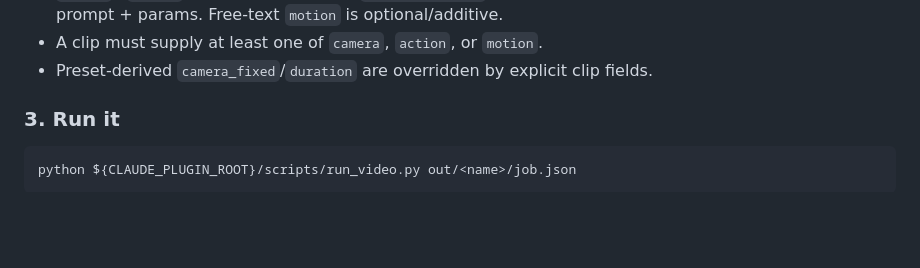
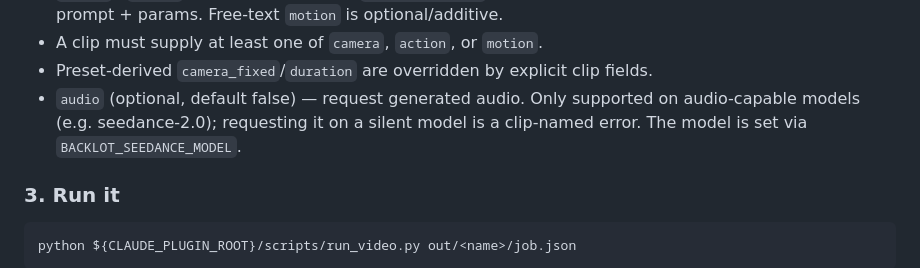
Before and after one commit to zakasalaheddine/backlot, a Markdown page: skills/ugc-video/SKILL.md, the part around the change. GitHub-like rendering; blank space fills up the shorter version.

````diff
--- a/skills/ugc-video/SKILL.md
+++ b/skills/ugc-video/SKILL.md
@@ -68,6 +68,9 @@ Notes:
   them into the motion prompt + params. Free-text `motion` is optional/additive.
 - A clip must supply at least one of `camera`, `action`, or `motion`.
 - Preset-derived `camera_fixed`/`duration` are overridden by explicit clip fields.
+- `audio` (optional, default false) — request generated audio. Only supported on
+  audio-capable models (e.g. seedance-2.0); requesting it on a silent model is a
+  clip-named error. The model is set via `BACKLOT_SEEDANCE_MODEL`.
 
 ### 3. Run it
 ```bash
````
Also changed, not shown: skills/_shared/seedance-motion.md (+12 -0 lines).
